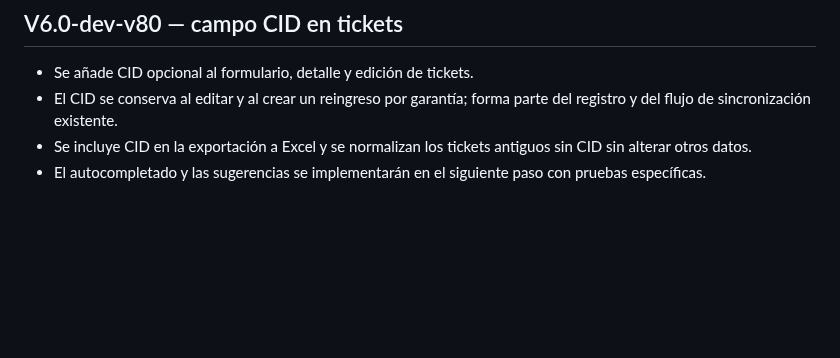
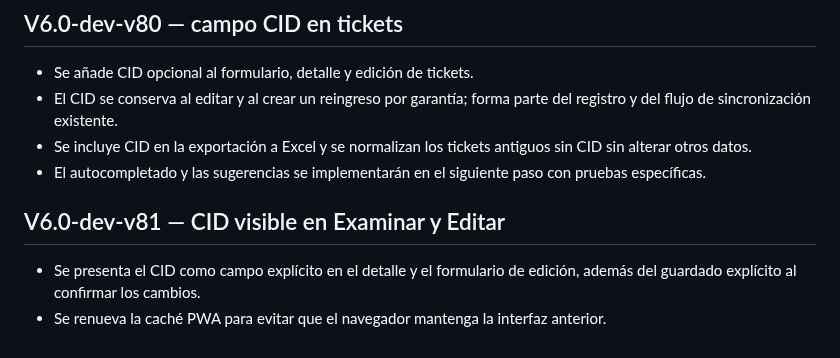
Before and after one commit to nexumapps/sandbox, a Markdown page: CHANGELOG.md, the part around the change. Drawn GitHub-style; blank space fills up the shorter version.

Commit message:
Documentar v81 CID

```diff
--- a/CHANGELOG.md
+++ b/CHANGELOG.md
@@ -396,3 +396,8 @@
 - El CID se conserva al editar y al crear un reingreso por garantía; forma parte del registro y del flujo de sincronización existente.
 - Se incluye CID en la exportación a Excel y se normalizan los tickets antiguos sin CID sin alterar otros datos.
 - El autocompletado y las sugerencias se implementarán en el siguiente paso con pruebas específicas.
+
+
+## V6.0-dev-v81 — CID visible en Examinar y Editar
+- Se presenta el CID como campo explícito en el detalle y el formulario de edición, además del guardado explícito al confirmar los cambios.
+- Se renueva la caché PWA para evitar que el navegador mantenga la interfaz anterior.
```
